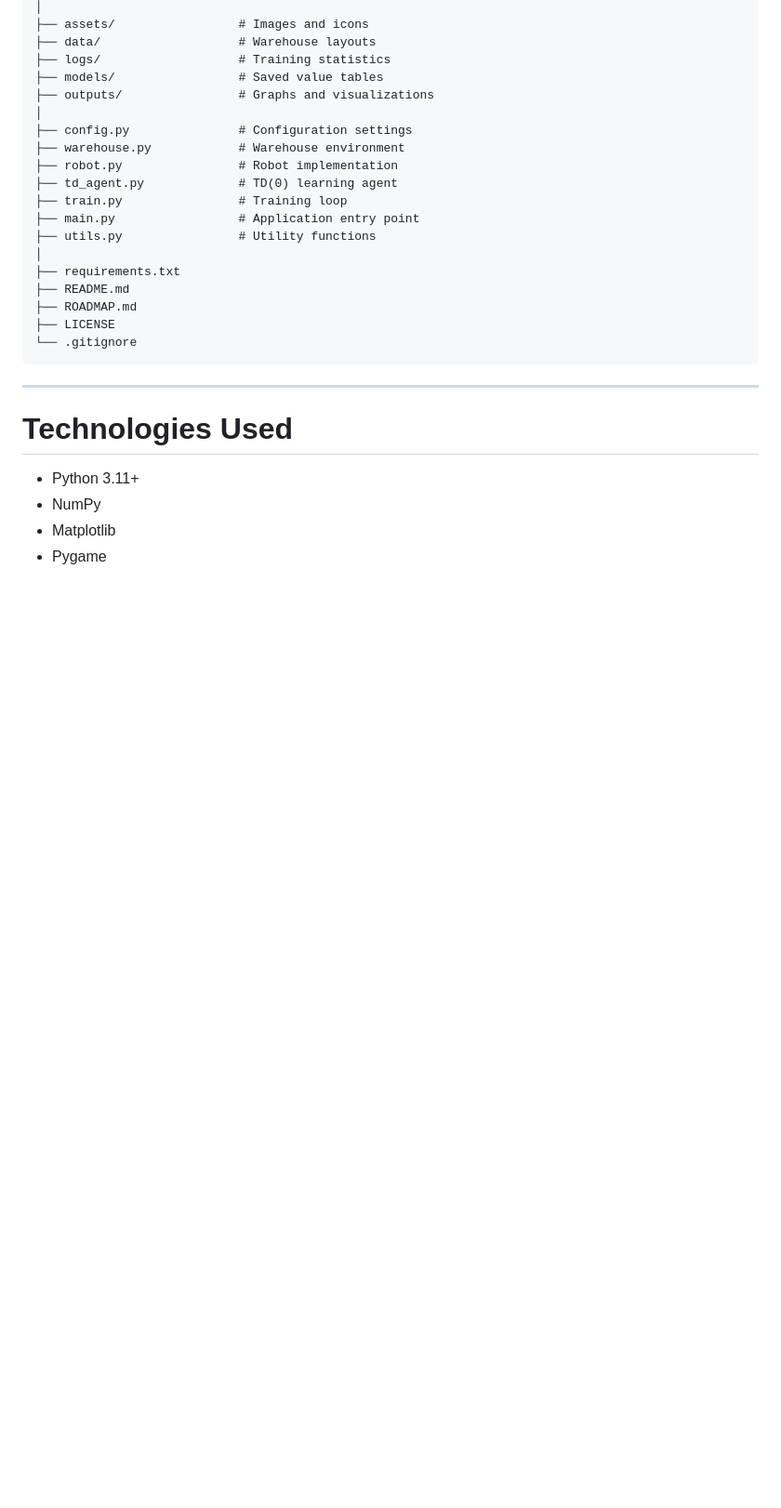
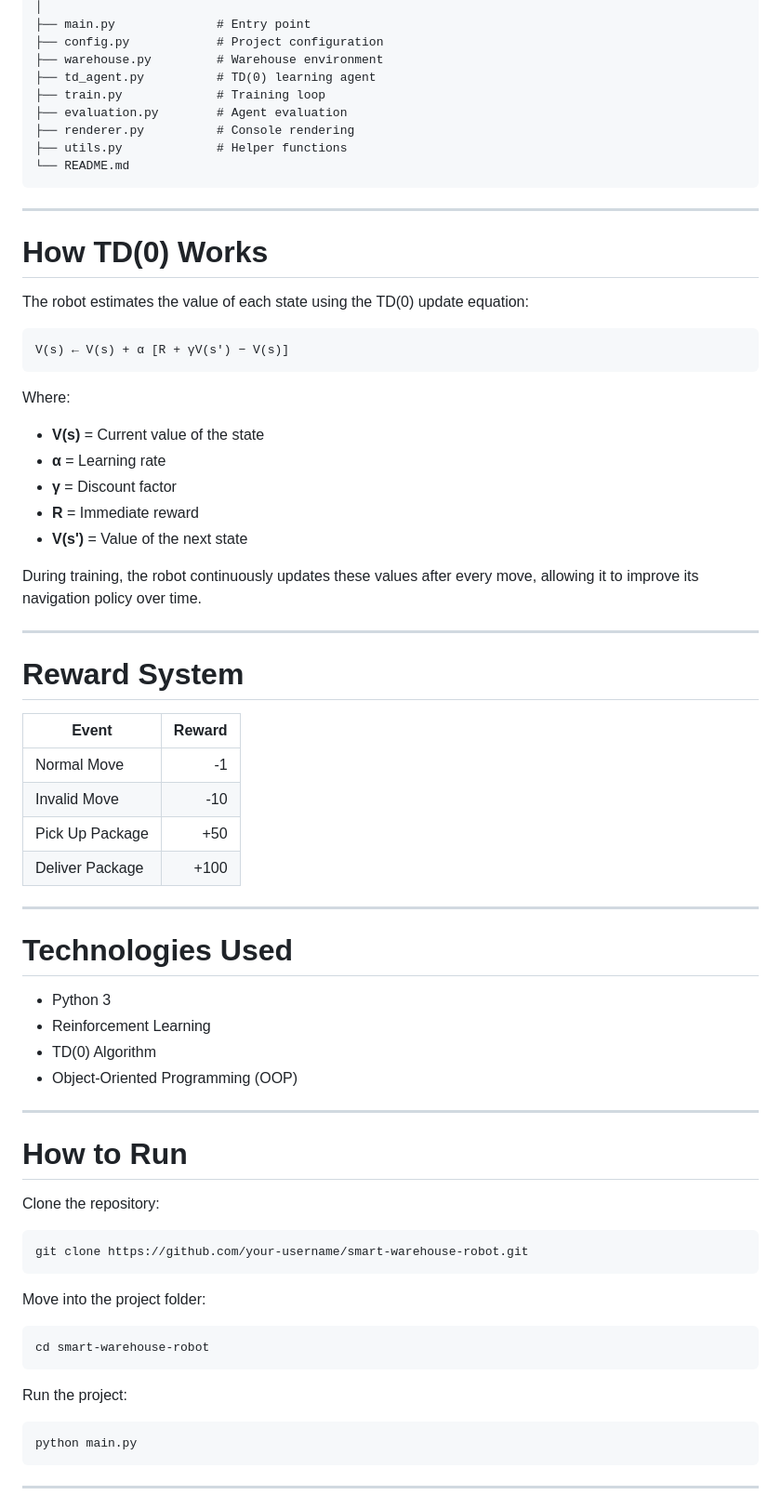
Before and after one commit to mahidodiya/mini-projects-hub, a Markdown page: 03-Smart Warehouse Robot/README.md, the part around one of its changes. Shown at 93% size. Drawn GitHub-style; blank space fills up the shorter version.

````diff
--- a/03-Smart Warehouse Robot/README.md
+++ b/03-Smart Warehouse Robot/README.md
@@ -216,30 +44,76 @@ Smart-Warehouse-Robot/
 │
-├── assets/                 # Images and icons
-├── data/                   # Warehouse layouts
-├── logs/                   # Training statistics
-├── models/                 # Saved value tables
-├── outputs/                # Graphs and visualizations
-│
-├── config.py               # Configuration settings
-├── warehouse.py            # Warehouse environment
-├── robot.py                # Robot implementation
-├── td_agent.py             # TD(0) learning agent
-├── train.py                # Training loop
-├── main.py                 # Application entry point
-├── utils.py                # Utility functions
-│
-├── requirements.txt
-├── README.md
-├── ROADMAP.md
-├── LICENSE
-└── .gitignore
+├── main.py              # Entry point
+├── config.py            # Project configuration
+├── warehouse.py         # Warehouse environment
+├── td_agent.py          # TD(0) learning agent
+├── train.py             # Training loop
+├── evaluation.py        # Agent evaluation
+├── renderer.py          # Console rendering
+├── utils.py             # Helper functions
+└── README.md
 ```
+
+---
+
+# How TD(0) Works
+
+The robot estimates the value of each state using the TD(0) update equation:
+
+```text
+V(s) ← V(s) + α [R + γV(s') − V(s)]
+```
+
+Where:
+
+* **V(s)** = Current value of the state
+* **α** = Learning rate
+* **γ** = Discount factor
+* **R** = Immediate reward
+* **V(s')** = Value of the next state
+
+During training, the robot continuously updates these values after every move, allowing it to improve its navigation policy over time.
+
+---
+
+# Reward System
+
+| Event           | Reward |
+| --------------- | -----: |
+| Normal Move     |     -1 |
+| Invalid Move    |    -10 |
+| Pick Up Package |    +50 |
+| Deliver Package |   +100 |
 
 ---
 
 # Technologies Used
 
-* Python 3.11+
-* NumPy
-* Matplotlib
-* Pygame
+* Python 3
+* Reinforcement Learning
+* TD(0) Algorithm
+* Object-Oriented Programming (OOP)
+
+---
+
+# How to Run
+
+Clone the repository:
+
+```bash
+git clone https://github.com/your-username/smart-warehouse-robot.git
+```
+
+Move into the project folder:
+
+```bash
+cd smart-warehouse-robot
+```
+
+Run the project:
+
+```bash
+python main.py
+```
+
+---
+
````
Also changed, not shown: other parts of 03-Smart Warehouse Robot/README.md (+75 -227 lines).
